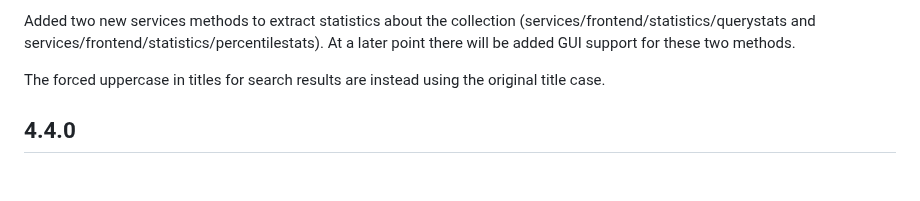
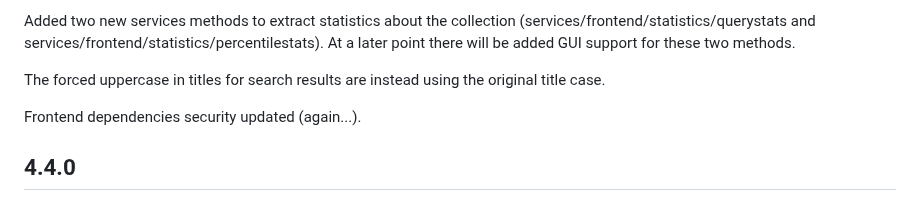
Before and after one commit to netarchivesuite/solrwayback, a Markdown page: CHANGES.md, the part around the change. GitHub-like rendering; blank space fills up the shorter version.

Commit message:
Changes, updated frontend version dependencies

```diff
--- a/CHANGES.md
+++ b/CHANGES.md
@@ -33,7 +33,7 @@ Added two new services methods to extract statistics about the collection (servi
 
 The forced uppercase in titles for search results are instead using the original title case.
 
-
+Frontend dependencies security updated (again...).
 
 4.4.0
 -----
```
